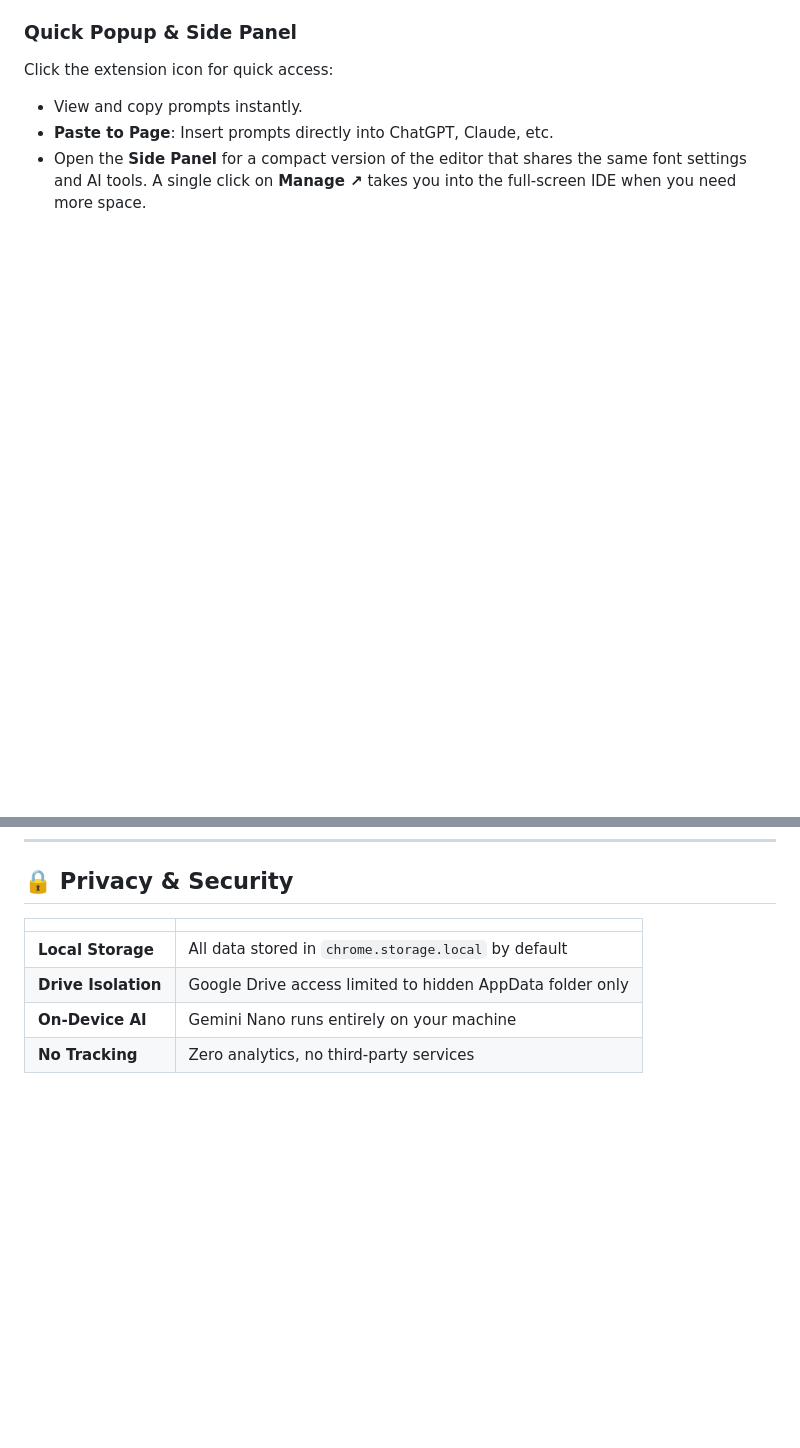
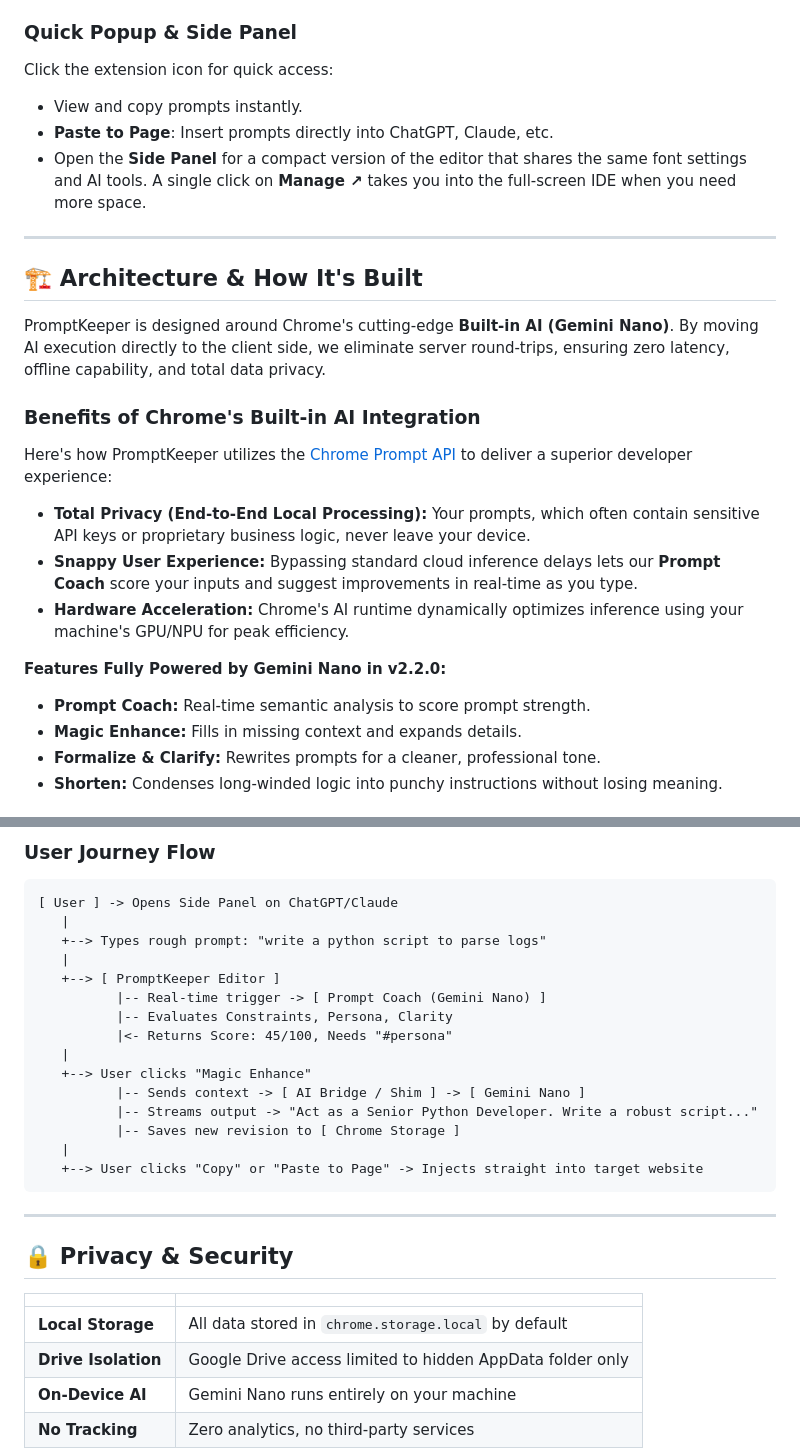
Before and after one commit to pantsjj/PromptKeeper-ext, a Markdown page: README.md, 2 parts joined by grey strips. GitHub-like rendering; blank space fills up the shorter version.

Commit message:
docs: add built-in AI architecture details, C4 diagram, and user flows

````diff
--- a/README.md
+++ b/README.md
@@ -79,3 +79,19 @@ Click the extension icon for quick access:
 
 ---
 
+## 🏗️ Architecture & How It's Built
+
+PromptKeeper is designed around Chrome's cutting-edge **Built-in AI (Gemini Nano)**. By moving AI execution directly to the client side, we eliminate server round-trips, ensuring zero latency, offline capability, and total data privacy.
+
+### Benefits of Chrome's Built-in AI Integration
+Here's how PromptKeeper utilizes the [Chrome Prompt API](https://developer.chrome.com/docs/ai/built-in) to deliver a superior developer experience:
+- **Total Privacy (End-to-End Local Processing):** Your prompts, which often contain sensitive API keys or proprietary business logic, never leave your device.
+- **Snappy User Experience:** Bypassing standard cloud inference delays lets our **Prompt Coach** score your inputs and suggest improvements in real-time as you type.
+- **Hardware Acceleration:** Chrome's AI runtime dynamically optimizes inference using your machine's GPU/NPU for peak efficiency.
+
+**Features Fully Powered by Gemini Nano in v2.2.0:**
+* **Prompt Coach:** Real-time semantic analysis to score prompt strength.
+* **Magic Enhance:** Fills in missing context and expands details.
+* **Formalize & Clarify:** Rewrites prompts for a cleaner, professional tone.
+* **Shorten:** Condenses long-winded logic into punchy instructions without losing meaning.
+
@@ -82,3 +128,24 @@ Click the extension icon for quick access:
+### User Journey Flow
+```text
+[ User ] -> Opens Side Panel on ChatGPT/Claude
+   |
+   +--> Types rough prompt: "write a python script to parse logs"
+   |
+   +--> [ PromptKeeper Editor ]
+          |-- Real-time trigger -> [ Prompt Coach (Gemini Nano) ]
+          |-- Evaluates Constraints, Persona, Clarity
+          |<- Returns Score: 45/100, Needs "#persona"
+   |
+   +--> User clicks "Magic Enhance"
+          |-- Sends context -> [ AI Bridge / Shim ] -> [ Gemini Nano ]
+          |-- Streams output -> "Act as a Senior Python Developer. Write a robust script..."
+          |-- Saves new revision to [ Chrome Storage ]
+   |
+   +--> User clicks "Copy" or "Paste to Page" -> Injects straight into target website
+```
+
+---
+
 ## 🔒 Privacy & Security
 
 | | |
````
Also changed, not shown: other parts of README.md (+30 -0 lines).
